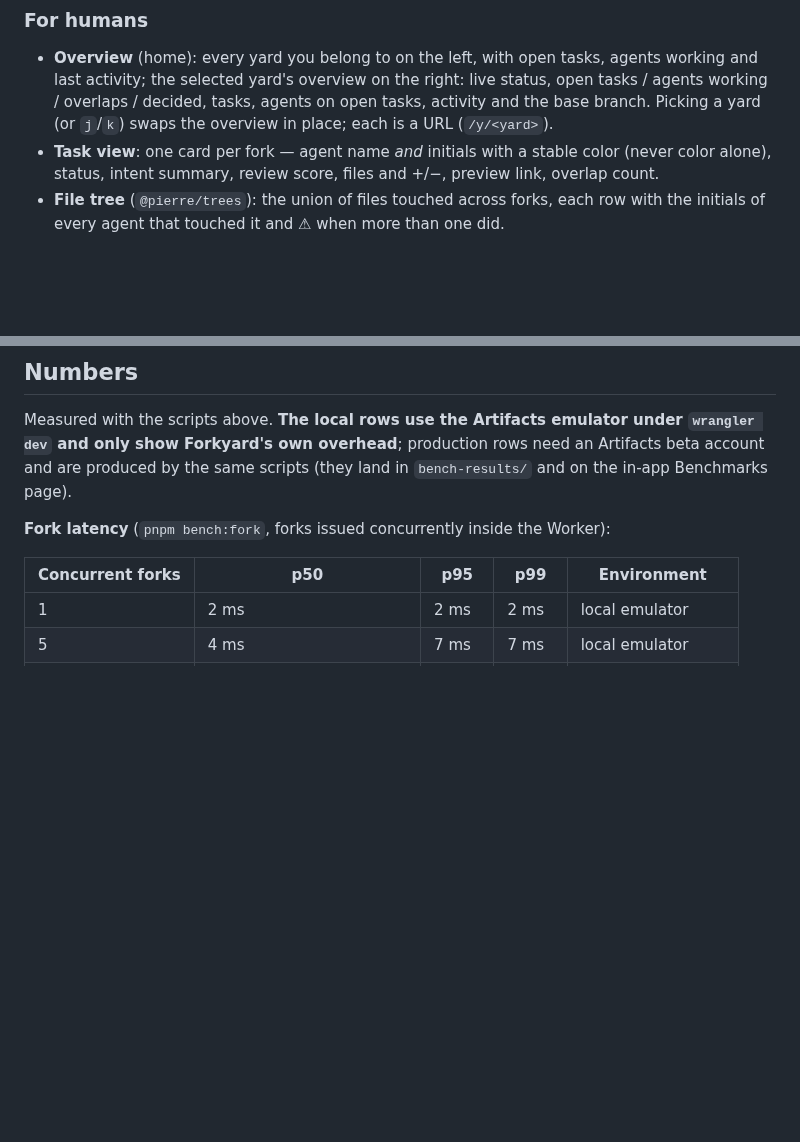
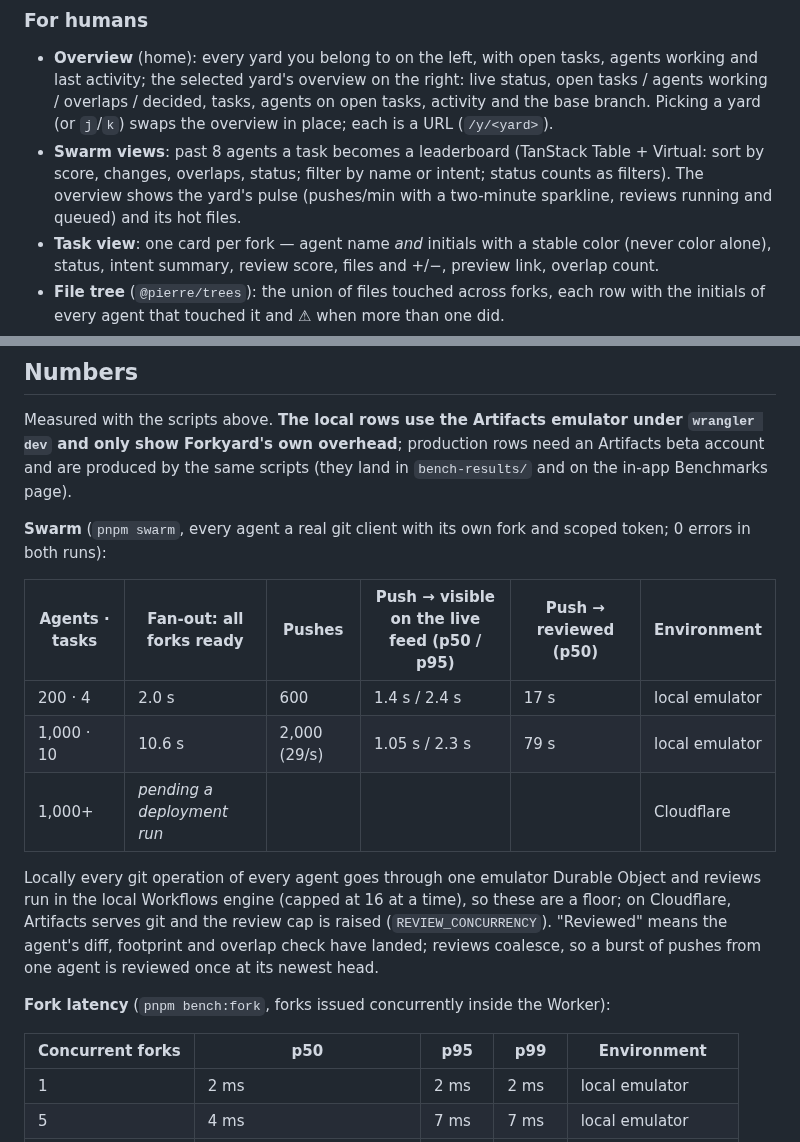
Before and after one commit to baronunread/forkyard, a Markdown page: README.md, 2 parts joined by grey strips. Drawn GitHub-style; blank space fills up the shorter version.

```diff
--- a/README.md
+++ b/README.md
@@ -145,6 +160,7 @@ People sign in with **GitHub** or **Google** through [Better Auth](https://www.b
 ### For humans
 
 - **Overview** (home): every yard you belong to on the left, with open tasks, agents working and last activity; the selected yard's overview on the right: live status, open tasks / agents working / overlaps / decided, tasks, agents on open tasks, activity and the base branch. Picking a yard (or `j`/`k`) swaps the overview in place; each is a URL (`/y/<yard>`).
+- **Swarm views**: past 8 agents a task becomes a leaderboard (TanStack Table + Virtual: sort by score, changes, overlaps, status; filter by name or intent; status counts as filters). The overview shows the yard's pulse (pushes/min with a two-minute sparkline, reviews running and queued) and its hot files.
 - **Task view**: one card per fork — agent name *and* initials with a stable color (never color alone), status, intent summary, review score, files and +/−, preview link, overlap count.
 - **File tree** (`@pierre/trees`): the union of files touched across forks, each row with the initials of every agent that touched it and ⚠ when more than one did.
 - **Diffs** (`@pierre/diffs`): split/unified, word-level highlights, syntax highlighting, collapsed unchanged regions, files mounted lazily as you scroll. Each hunk is labeled with its agent and intent.
@@ -158,6 +174,16 @@ People sign in with **GitHub** or **Google** through [Better Auth](https://www.b
 ## Numbers
 
 Measured with the scripts above. **The local rows use the Artifacts emulator under `wrangler dev` and only show Forkyard's own overhead**; production rows need an Artifacts beta account and are produced by the same scripts (they land in `bench-results/` and on the in-app Benchmarks page).
+
+**Swarm** (`pnpm swarm`, every agent a real git client with its own fork and scoped token; 0 errors in both runs):
+
+| Agents · tasks | Fan-out: all forks ready | Pushes | Push → visible on the live feed (p50 / p95) | Push → reviewed (p50) | Environment |
+| --- | --- | --- | --- | --- | --- |
+| 200 · 4 | 2.0 s | 600 | 1.4 s / 2.4 s | 17 s | local emulator |
+| 1,000 · 10 | 10.6 s | 2,000 (29/s) | 1.05 s / 2.3 s | 79 s | local emulator |
+| 1,000+ | _pending a deployment run_ | | | | Cloudflare |
+
+Locally every git operation of every agent goes through one emulator Durable Object and reviews run in the local Workflows engine (capped at 16 at a time), so these are a floor; on Cloudflare, Artifacts serves git and the review cap is raised (`REVIEW_CONCURRENCY`). "Reviewed" means the agent's diff, footprint and overlap check have landed; reviews coalesce, so a burst of pushes from one agent is reviewed once at its newest head.
 
 **Fork latency** (`pnpm bench:fork`, forks issued concurrently inside the Worker):
 
```
Also changed, not shown: other parts of README.md (+15 -0 lines), docs/demo-script.md (+13 -0 lines), docs/screenshots/swarm-overview.png (added), docs/screenshots/swarm-task.png (added), 12 other files.
